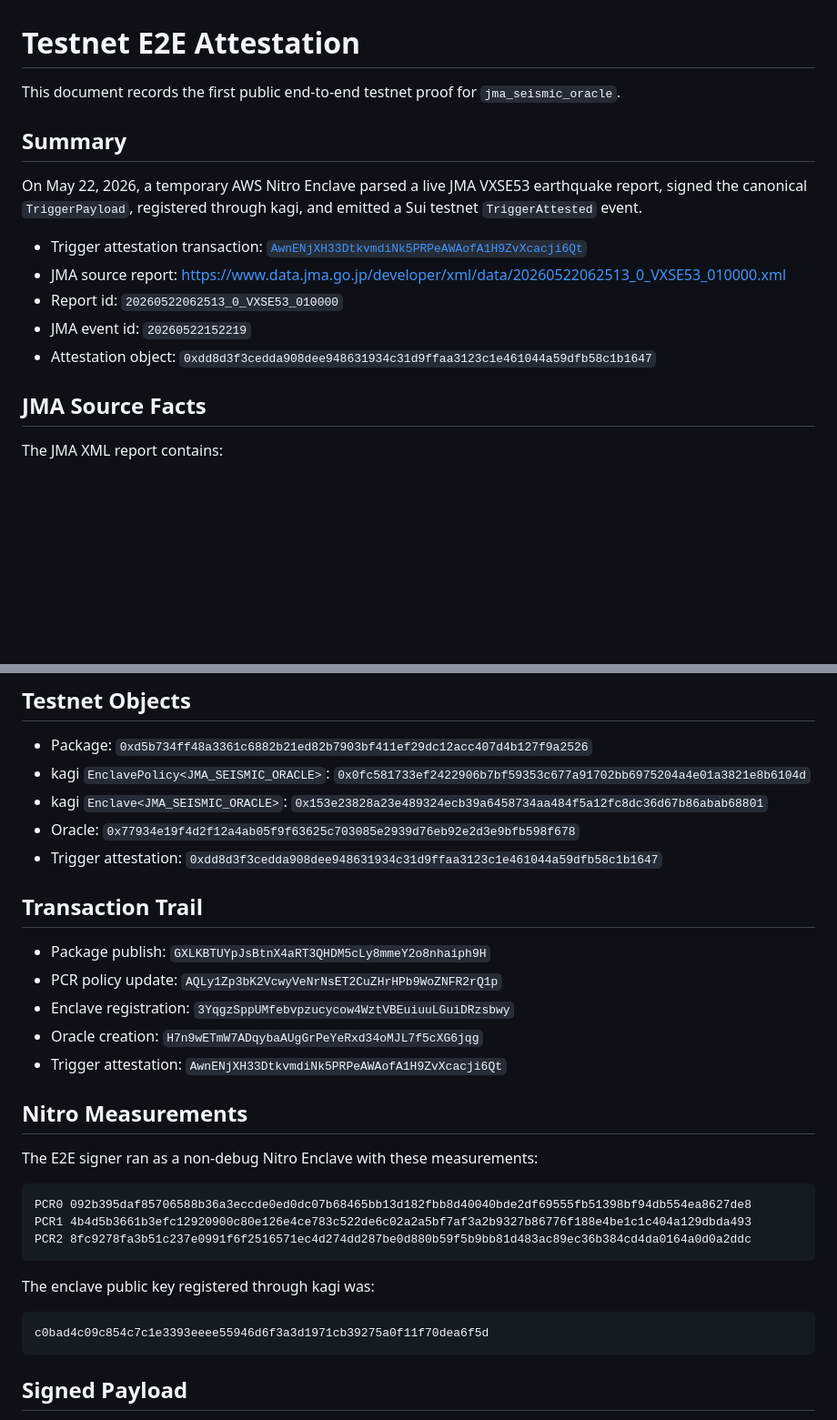
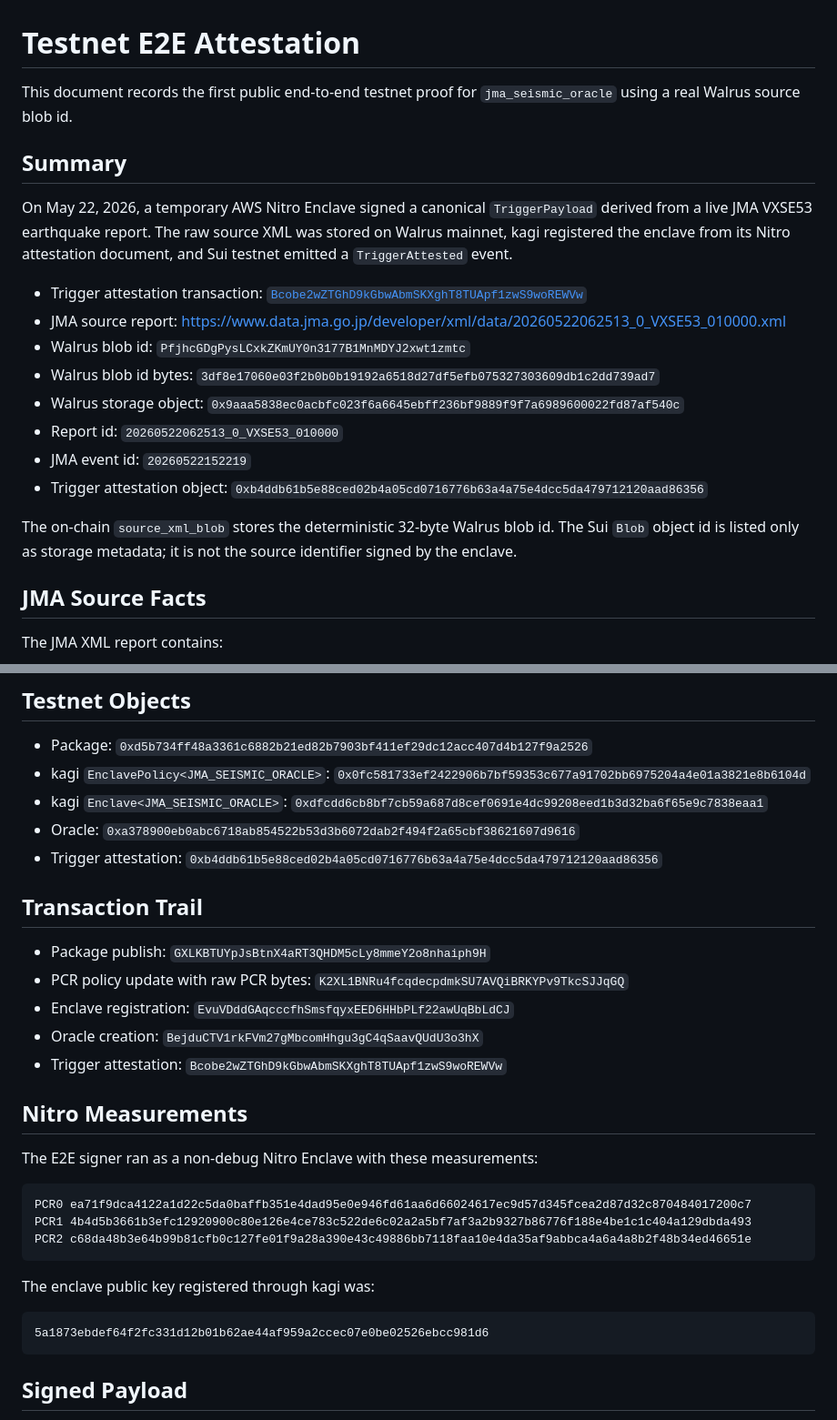
Before and after one commit to imajilabs/jma-seismic-oracle, a Markdown page: docs/testnet-e2e.md, 2 parts joined by grey strips. Shown at 91% size. GitHub-like rendering; blank space fills up the shorter version.

````diff
--- a/docs/testnet-e2e.md
+++ b/docs/testnet-e2e.md
@@ -1,22 +1,33 @@
 # Testnet E2E Attestation
 
 This document records the first public end-to-end testnet proof for
-`jma_seismic_oracle`.
+`jma_seismic_oracle` using a real Walrus source blob id.
 
 ## Summary
 
-On May 22, 2026, a temporary AWS Nitro Enclave parsed a live JMA VXSE53
-earthquake report, signed the canonical `TriggerPayload`, registered through
-kagi, and emitted a Sui testnet `TriggerAttested` event.
+On May 22, 2026, a temporary AWS Nitro Enclave signed a canonical
+`TriggerPayload` derived from a live JMA VXSE53 earthquake report. The raw source
+XML was stored on Walrus mainnet, kagi registered the enclave from its Nitro
+attestation document, and Sui testnet emitted a `TriggerAttested` event.
 
 - Trigger attestation transaction:
-  [`AwnENjXH33DtkvmdiNk5PRPeAWAofA1H9ZvXcacji6Qt`](https://suiexplorer.com/txblock/AwnENjXH33DtkvmdiNk5PRPeAWAofA1H9ZvXcacji6Qt?network=testnet)
+  [`Bcobe2wZTGhD9kGbwAbmSKXghT8TUApf1zwS9woREWVw`](https://suivision.xyz/txblock/Bcobe2wZTGhD9kGbwAbmSKXghT8TUApf1zwS9woREWVw?network=testnet)
 - JMA source report:
   <https://www.data.jma.go.jp/developer/xml/data/20260522062513_0_VXSE53_010000.xml>
+- Walrus blob id:
+  `PfjhcGDgPysLCxkZKmUY0n3177B1MnMDYJ2xwt1zmtc`
+- Walrus blob id bytes:
+  `3df8e17060e03f2b0b0b19192a6518d27df5efb075327303609db1c2dd739ad7`
+- Walrus storage object:
+  `0x9aaa5838ec0acbfc023f6a6645ebff236bf9889f9f7a6989600022fd87af540c`
 - Report id: `20260522062513_0_VXSE53_010000`
 - JMA event id: `20260522152219`
-- Attestation object:
-  `0xdd8d3f3cedda908dee948631934c31d9ffaa3123c1e461044a59dfb58c1b1647`
+- Trigger attestation object:
+  `0xb4ddb61b5e88ced02b4a05cd0716776b63a4a75e4dcc5da479712120aad86356`
+
+The on-chain `source_xml_blob` stores the deterministic 32-byte Walrus blob id.
+The Sui `Blob` object id is listed only as storage metadata; it is not the source
+identifier signed by the enclave.
 
 ## JMA Source Facts
 
@@ -55,39 +66,39 @@ which matches the JMA `Head/EventID`.
 - kagi `EnclavePolicy<JMA_SEISMIC_ORACLE>`:
   `0x0fc581733ef2422906b7bf59353c677a91702bb6975204a4e01a3821e8b6104d`
 - kagi `Enclave<JMA_SEISMIC_ORACLE>`:
-  `0x153e23828a23e489324ecb39a6458734aa484f5a12fc8dc36d67b86abab68801`
+  `0xdfcdd6cb8bf7cb59a687d8cef0691e4dc99208eed1b3d32ba6f65e9c7838eaa1`
 - Oracle:
-  `0x77934e19f4d2f12a4ab05f9f63625c703085e2939d76eb92e2d3e9bfb598f678`
+  `0xa378900eb0abc6718ab854522b53d3b6072dab2f494f2a65cbf38621607d9616`
 - Trigger attestation:
-  `0xdd8d3f3cedda908dee948631934c31d9ffaa3123c1e461044a59dfb58c1b1647`
+  `0xb4ddb61b5e88ced02b4a05cd0716776b63a4a75e4dcc5da479712120aad86356`
 
 ## Transaction Trail
 
 - Package publish:
   `GXLKBTUYpJsBtnX4aRT3QHDM5cLy8mmeY2o8nhaiph9H`
-- PCR policy update:
-  `AQLy1Zp3bK2VcwyVeNrNsET2CuZHrHPb9WoZNFR2rQ1p`
+- PCR policy update with raw PCR bytes:
+  `K2XL1BNRu4fcqdecpdmkSU7AVQiBRKYPv9TkcSJJqGQ`
 - Enclave registration:
-  `3YqgzSppUMfebvpzucycow4WztVBEuiuuLGuiDRzsbwy`
+  `EvuVDddGAqcccfhSmsfqyxEED6HHbPLf22awUqBbLdCJ`
 - Oracle creation:
-  `H7n9wETmW7ADqybaAUgGrPeYeRxd34oMJL7f5cXG6jqg`
+  `BejduCTV1rkFVm27gMbcomHhgu3gC4qSaavQUdU3o3hX`
 - Trigger attestation:
-  `AwnENjXH33DtkvmdiNk5PRPeAWAofA1H9ZvXcacji6Qt`
+  `Bcobe2wZTGhD9kGbwAbmSKXghT8TUApf1zwS9woREWVw`
 
 ## Nitro Measurements
 
 The E2E signer ran as a non-debug Nitro Enclave with these measurements:
 
 ```text
-PCR0 092b395daf85706588b36a3eccde0ed0dc07b68465bb13d182fbb8d40040bde2df69555fb51398bf94db554ea8627de8
+PCR0 ea71f9dca4122a1d22c5da0baffb351e4dad95e0e946fd61aa6d66024617ec9d57d345fcea2d87d32c870484017200c7
 PCR1 4b4d5b3661b3efc12920900c80e126e4ce783c522de6c02a2a5bf7af3a2b9327b86776f188e4be1c1c404a129dbda493
-PCR2 8fc9278fa3b51c237e0991f6f2516571ec4d274dd287be0d880b59f5b9bb81d483ac89ec36b384cd4da0164a0d0a2ddc
+PCR2 c68da48b3e64b99b81cfb0c127fe01f9a28a390e43c49886bb7118faa10e4da35af9abbca4a6a4a8b2f48b34ed46651e
 ```
 
 The enclave public key registered through kagi was:
 
 ```text
-c0bad4c09c854c7c1e3393eeee55946d6f3a3d1971cb39275a0f11f70dea6f5d
+5a1873ebdef64f2fc331d12b01b62ae44af959a2ccec07e0be02526ebcc981d6
 ```
 
 ## Signed Payload
````
Also changed, not shown: other parts of docs/testnet-e2e.md (+9 -3 lines), README.md (+45 -10 lines).
